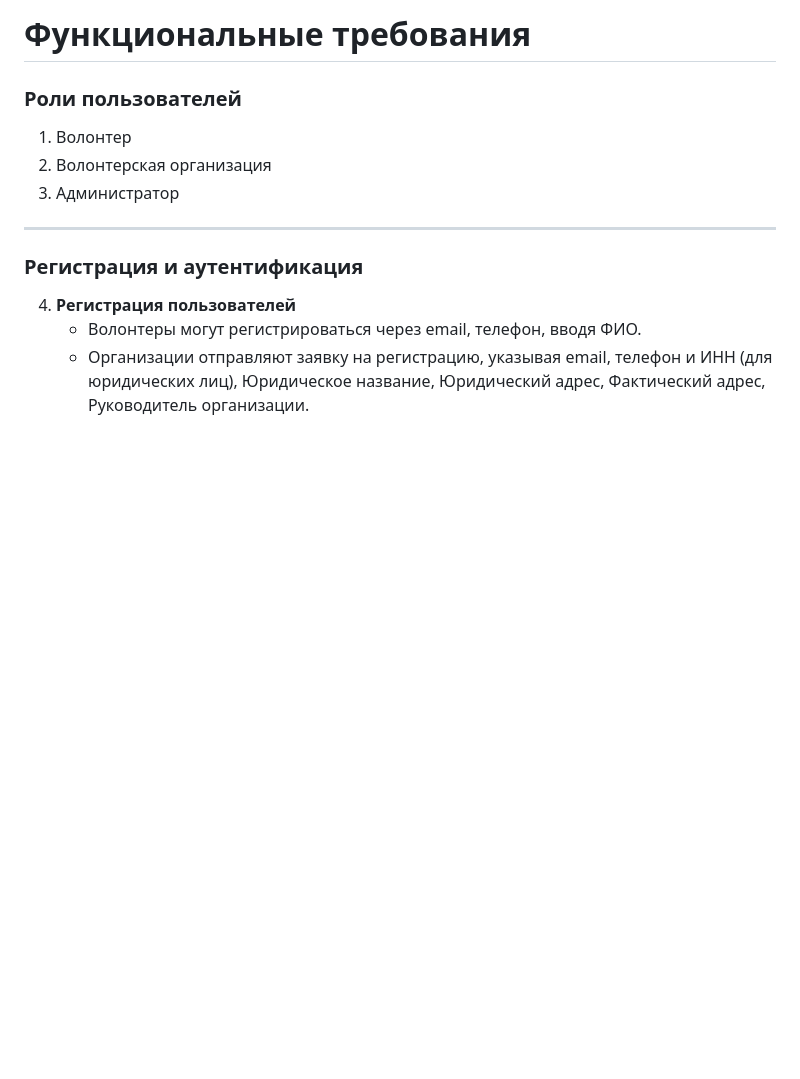
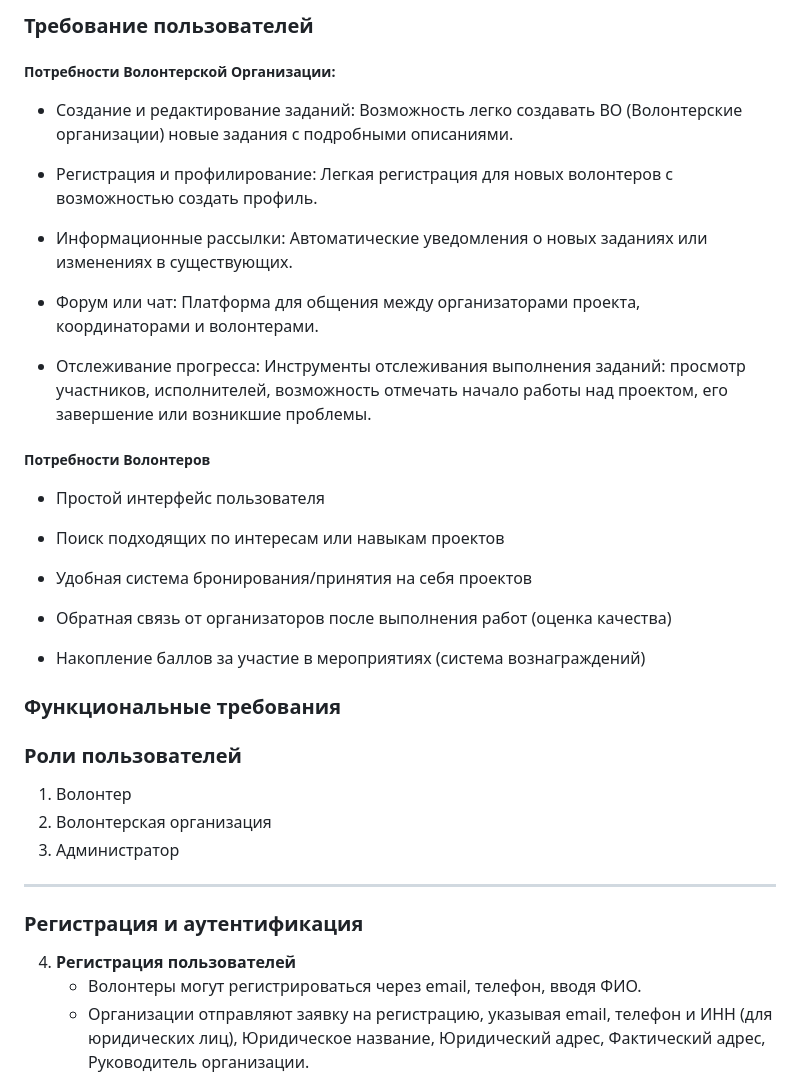
Before and after one commit to den990/daPomogu, a Markdown page: architecture/1. Исходные сведения/Требования.md, the part around the change. Drawn GitHub-style; blank space fills up the shorter version.

Commit message:
ДОбавил требования пользователей

```diff
--- a/architecture/1. Исходные сведения/Требования.md
+++ b/architecture/1. Исходные сведения/Требования.md
@@ -1,4 +1,32 @@
-# **Функциональные требования**
+### **Требование пользователей**
+
+##### **Потребности Волонтерской Организации:**
+- Создание и редактирование заданий: Возможность легко создавать ВО (Волонтерские организации) новые задания с подробными описаниями.
+
+- Регистрация и профилирование: Легкая регистрация для новых волонтеров с возможностью создать профиль.
+
+- Информационные рассылки: Автоматические уведомления о новых заданиях или изменениях в существующих.
+
+- Форум или чат: Платформа для общения между организаторами проекта, координаторами и волонтерами.
+
+- Отслеживание прогресса: Инструменты отслеживания выполнения заданий: просмотр участников, исполнителей, возможность отмечать начало работы над проектом, его завершение или возникшие проблемы.
+
+
+
+
+##### **Потребности Волонтеров**
+- Простой интерфейс пользователя
+
+- Поиск подходящих по интересам или навыкам проектов
+
+- Удобная система бронирования/принятия на себя проектов
+
+- Обратная связь от организаторов после выполнения работ (оценка качества)
+
+- Накопление баллов за участие в мероприятиях (система вознаграждений)
+
+
+### **Функциональные требования**
 
 ### **Роли пользователей**
 
```
